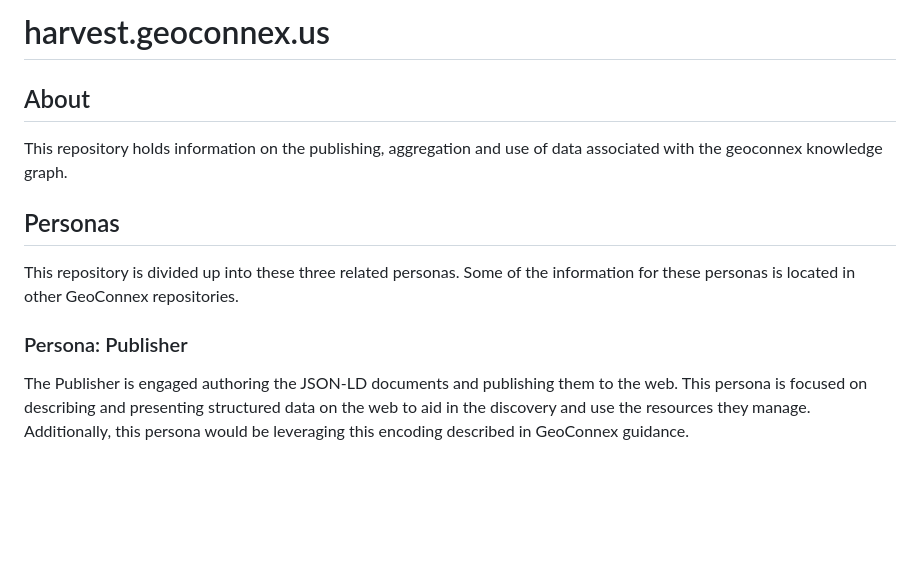
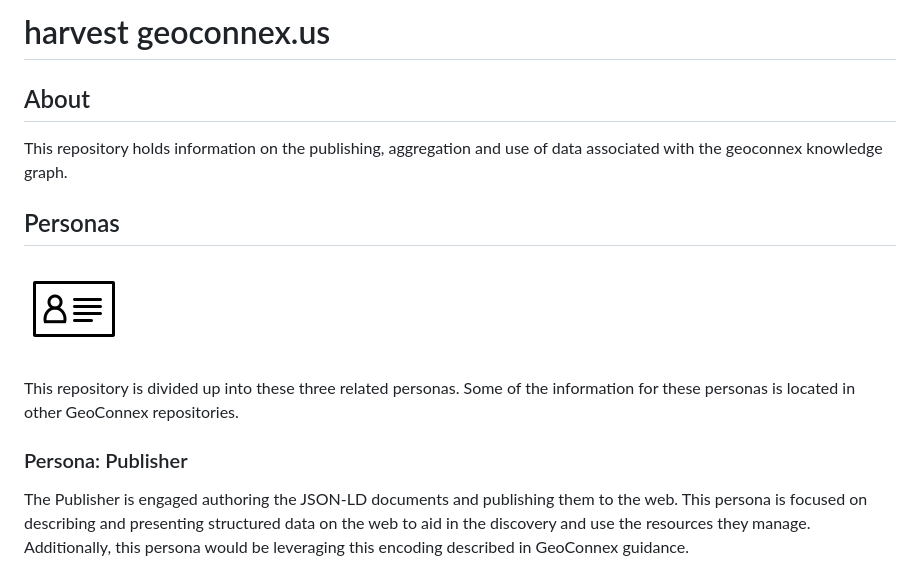
Before and after one commit to internetofwater/harvest.geoconnex.us, a Markdown page: README.md, the part around the change. Rendered like a GitHub page; pictures changed too: docs/images/persona.png (added); blank space fills up the shorter version.

```diff
--- a/README.md
+++ b/README.md
@@ -1,4 +1,4 @@
-# harvest.geoconnex.us
+# harvest geoconnex.us
 
 ## About
 
@@ -8,10 +8,13 @@ the geoconnex knowledge graph.
 
 ## Personas
 
+![pub](docs/images/persona.png)
+
 This repository is divided up into these three related personas.  Some of the information
 for these personas is located in other GeoConnex repositories.
 
 ### Persona: Publisher
+
 
 The Publisher is engaged authoring the JSON-LD documents and publishing them to the web. This persona is focused on describing and presenting structured data on the web to aid in the discovery and use the resources they manage.
 Additionally, this persona would be leveraging this encoding described in GeoConnex guidance.
```
Also changed, not shown: 4 other files.
